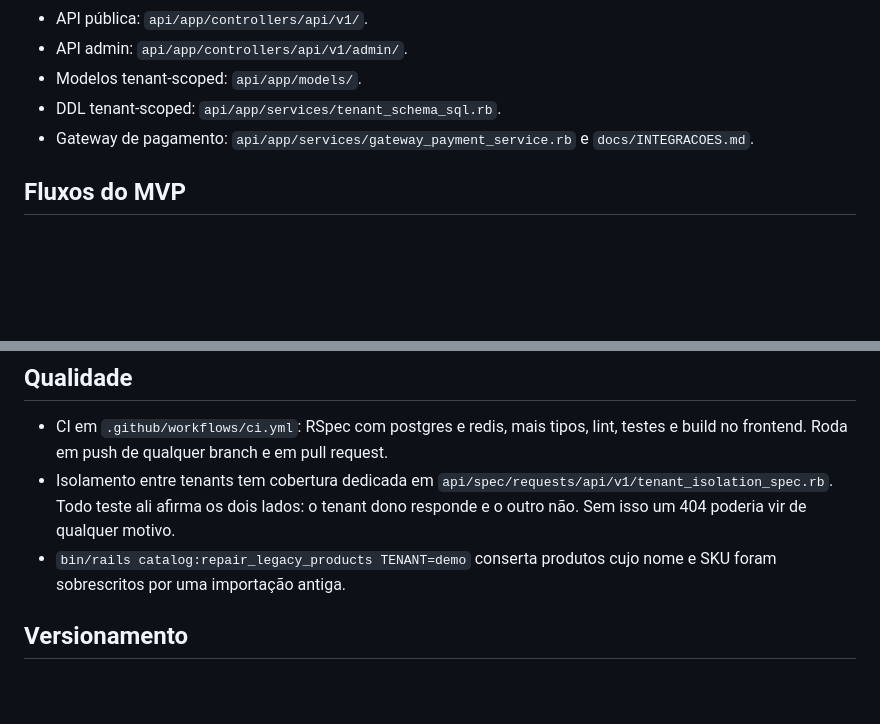
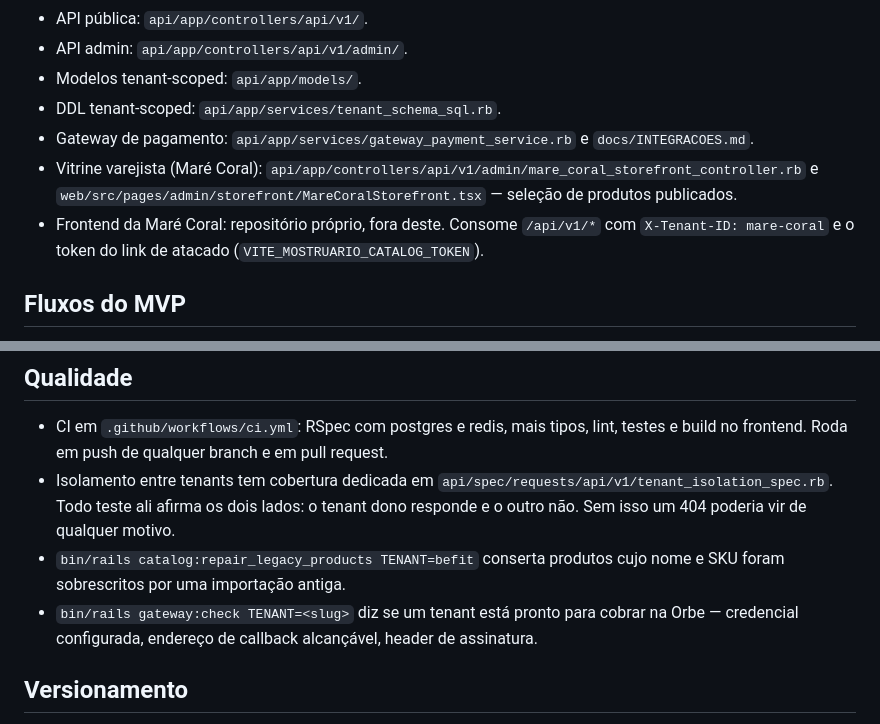
Before and after one commit to BiaVinagre2026/MeuMostruario, a Markdown page: CLAUDE.md, 2 parts joined by grey strips. Rendered like a GitHub page; blank space fills up the shorter version.

```diff
--- a/CLAUDE.md
+++ b/CLAUDE.md
@@ -83,6 +98,10 @@ Nesta fase, isso deixa de ser apenas compatibilidade e volta a ser parte do prod
 - Modelos tenant-scoped: `api/app/models/`.
 - DDL tenant-scoped: `api/app/services/tenant_schema_sql.rb`.
 - Gateway de pagamento: `api/app/services/gateway_payment_service.rb` e `docs/INTEGRACOES.md`.
+- Vitrine varejista (Maré Coral): `api/app/controllers/api/v1/admin/mare_coral_storefront_controller.rb`
+  e `web/src/pages/admin/storefront/MareCoralStorefront.tsx` — seleção de produtos publicados.
+- Frontend da Maré Coral: repositório próprio, fora deste. Consome `/api/v1/*` com
+  `X-Tenant-ID: mare-coral` e o token do link de atacado (`VITE_MOSTRUARIO_CATALOG_TOKEN`).
 
 ## Fluxos do MVP
 
@@ -157,8 +193,10 @@ rm -f api/tmp/pids/server.pid && docker compose restart api
 - Isolamento entre tenants tem cobertura dedicada em
   `api/spec/requests/api/v1/tenant_isolation_spec.rb`. Todo teste ali afirma os dois lados:
   o tenant dono responde e o outro não. Sem isso um 404 poderia vir de qualquer motivo.
-- `bin/rails catalog:repair_legacy_products TENANT=demo` conserta produtos cujo nome e SKU
+- `bin/rails catalog:repair_legacy_products TENANT=befit` conserta produtos cujo nome e SKU
   foram sobrescritos por uma importação antiga.
+- `bin/rails gateway:check TENANT=<slug>` diz se um tenant está pronto para cobrar na Orbe
+  — credencial configurada, endereço de callback alcançável, header de assinatura.
 
 ## Versionamento
 
```
Also changed, not shown: other parts of CLAUDE.md (+45 -13 lines).
